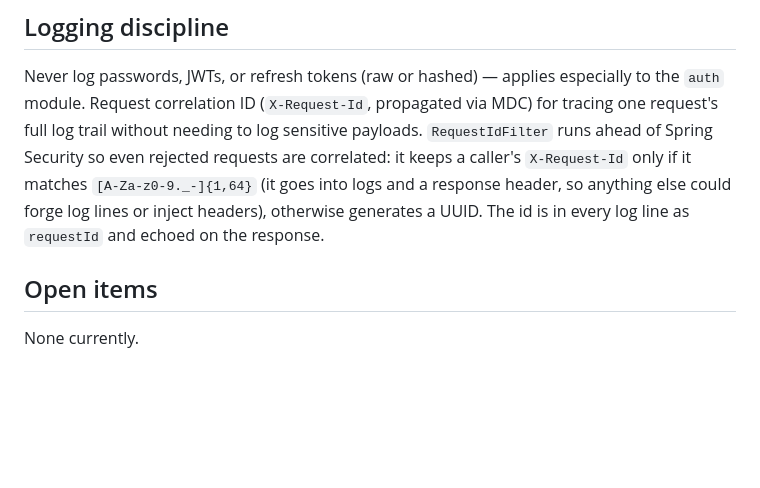
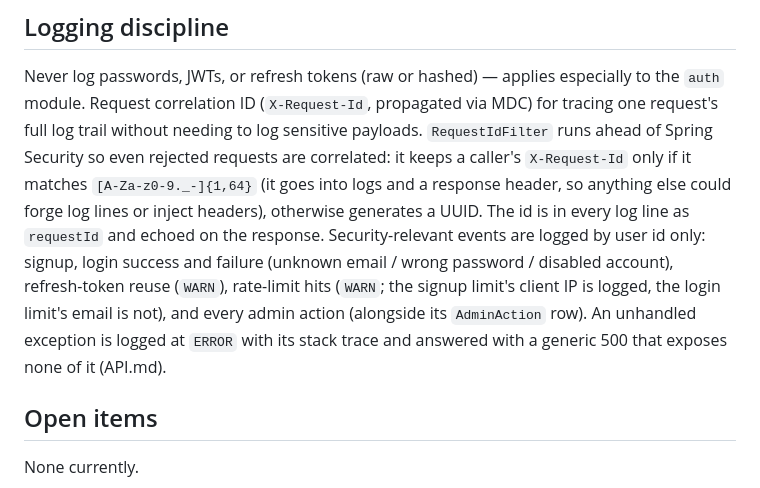
Before and after one commit to AYadav07/revisor, a Markdown page: SECURITY.md, the part around the change. Drawn GitHub-style; blank space fills up the shorter version.

```diff
--- a/SECURITY.md
+++ b/SECURITY.md
@@ -178,6 +178,11 @@ request's full log trail without needing to log sensitive payloads.
 caller's `X-Request-Id` only if it matches `[A-Za-z0-9._-]{1,64}` (it goes into logs and a response
 header, so anything else could forge log lines or inject headers), otherwise generates a UUID. The
 id is in every log line as `requestId` and echoed on the response.
+Security-relevant events are logged by user id only: signup, login success and failure (unknown email
+/ wrong password / disabled account), refresh-token reuse (`WARN`), rate-limit hits (`WARN`; the
+signup limit's client IP is logged, the login limit's email is not), and every admin action
+(alongside its `AdminAction` row). An unhandled exception is logged at `ERROR` with its stack trace
+and answered with a generic 500 that exposes none of it (API.md).
 
 ## Open items
 None currently.
```
Also changed, not shown: API.md (+3 -0 lines).
